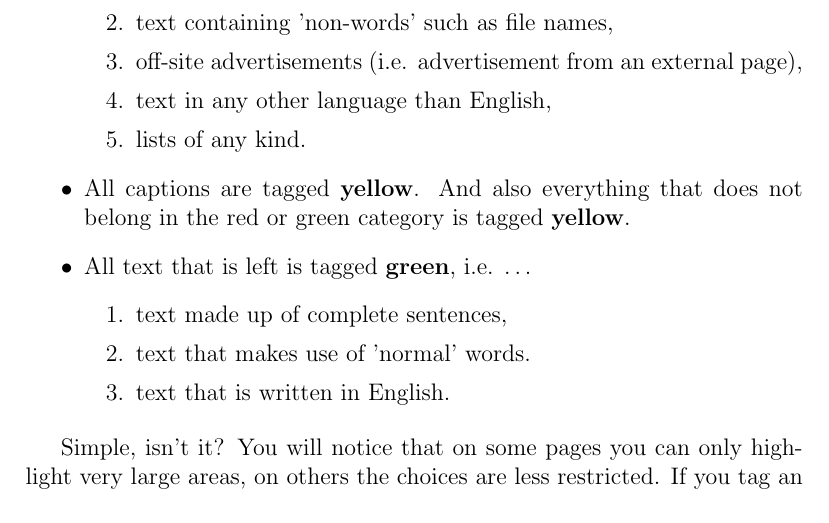
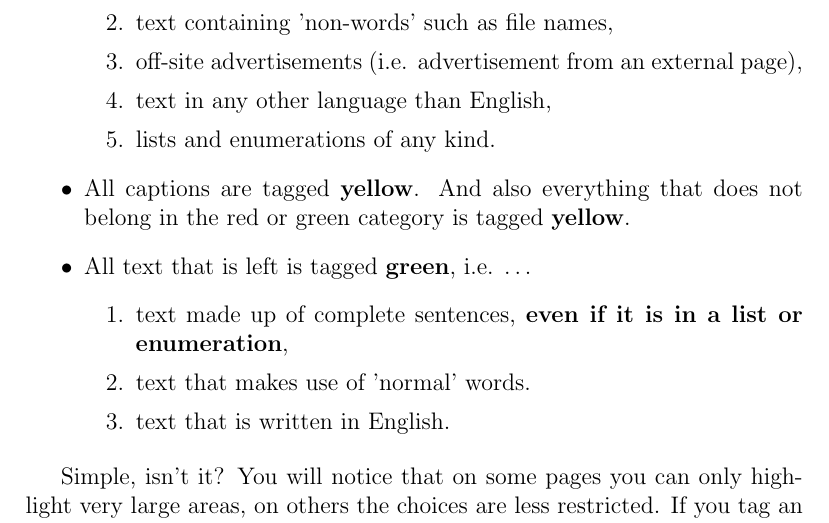
Before and after one commit to krdwrd/manual, a LaTeX document (manual.tex): part of page 6 of 8, cut so that both start at the same text. Compiled offline with pdfLaTeX; a LaTeX package or settings file that is missing is left out.

Commit message:
small clarification to anntation guidlines.
git-svn-id: https://krdwrd.org/svn/trunk/doc/manual@228 34604468-133f-4bea-8b6e-cc9378d3d16a

```diff
--- a/manual.tex
+++ b/manual.tex
@@ -128,12 +128,12 @@ In the previous section, we described how to use the tool and how to assign tags
 		\item text containing 'non-words' such as file names,
 		\item off-site advertisements (i.e. advertisement from an external page),
 		\item text in any other language than English,
-		\item lists of any kind.
+		\item lists and enumerations of any kind.
 	\end{enumerate}
 	\item All captions are tagged \textbf{yellow}. And also everything that does not belong in the red or green category is tagged \textbf{yellow}.
 	\item All text that is left is tagged \textbf{green}, i.e. \ldots
 	\begin{enumerate}
-		\item text made up of complete sentences,
+		\item text made up of complete sentences, \textbf{even if it is in a list or enumeration},
 		\item text that makes use of 'normal' words.
 		\item text that is written in English.
 	\end{enumerate}
```
